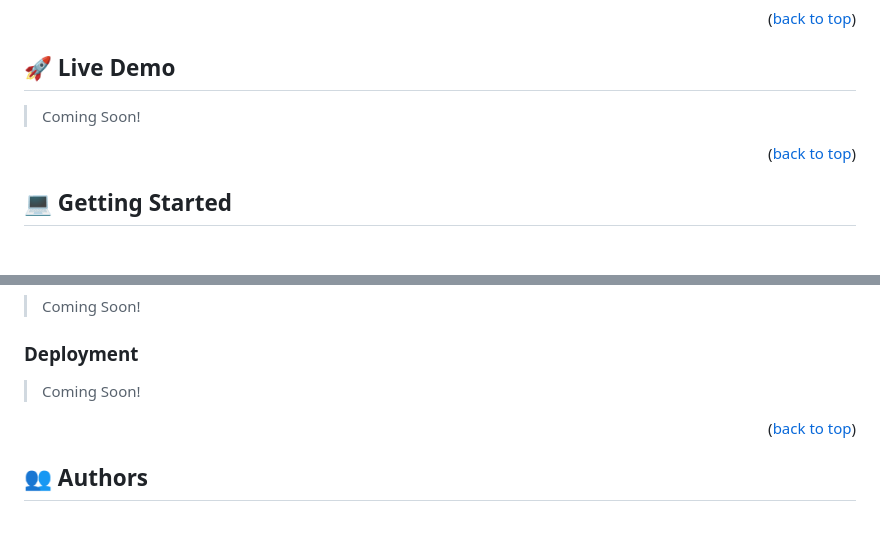
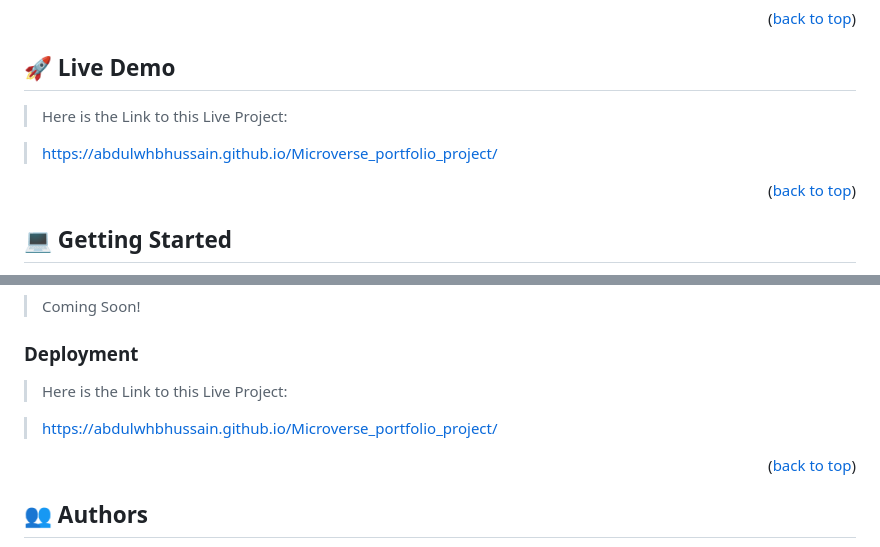
Before and after one commit to Abdulwhbhussain/Microverse_portfolio_project, a Markdown page: README.md, 2 parts joined by grey strips. Drawn GitHub-style; blank space fills up the shorter version.

Commit message:
Add Link to README.md of the Live Project.

```diff
--- a/README.md
+++ b/README.md
@@ -97,7 +97,9 @@ My First Project at Microverse with Html and CSS to create Portfolio website to
 
 ## 🚀 Live Demo <a name="live-demo"></a>
 
-> Coming Soon!
+> Here is the Link to this Live Project:
+
+> https://abdulwhbhussain.github.io/Microverse_portfolio_project/
 
 <p align="right">(<a href="#readme-top">back to top</a>)</p>
 
@@ -156,7 +158,9 @@ To run the project, execute the following command:
 
 ### Deployment
 
-> Coming Soon!
+> Here is the Link to this Live Project:
+
+> https://abdulwhbhussain.github.io/Microverse_portfolio_project/
 
 <p align="right">(<a href="#readme-top">back to top</a>)</p>
 
```
